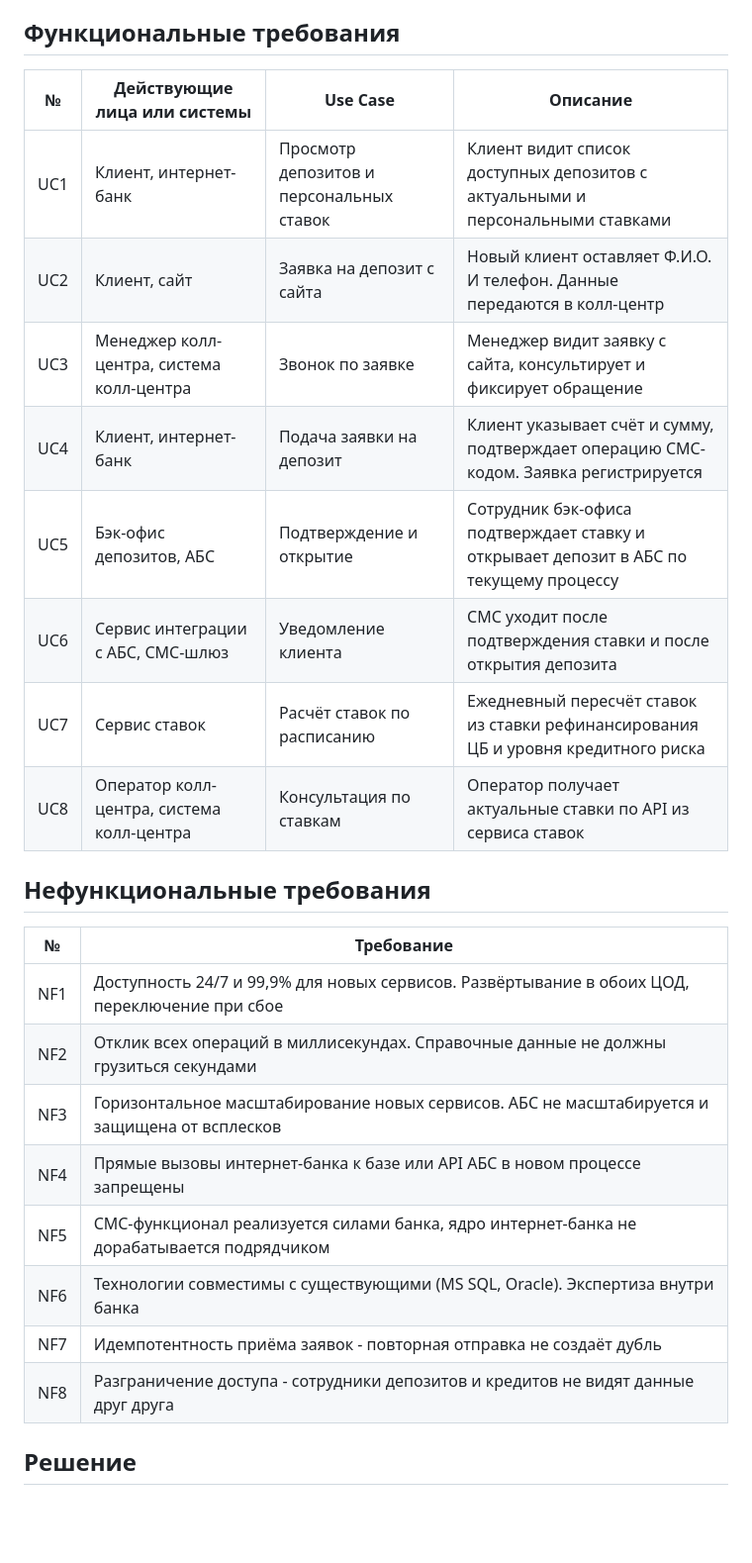
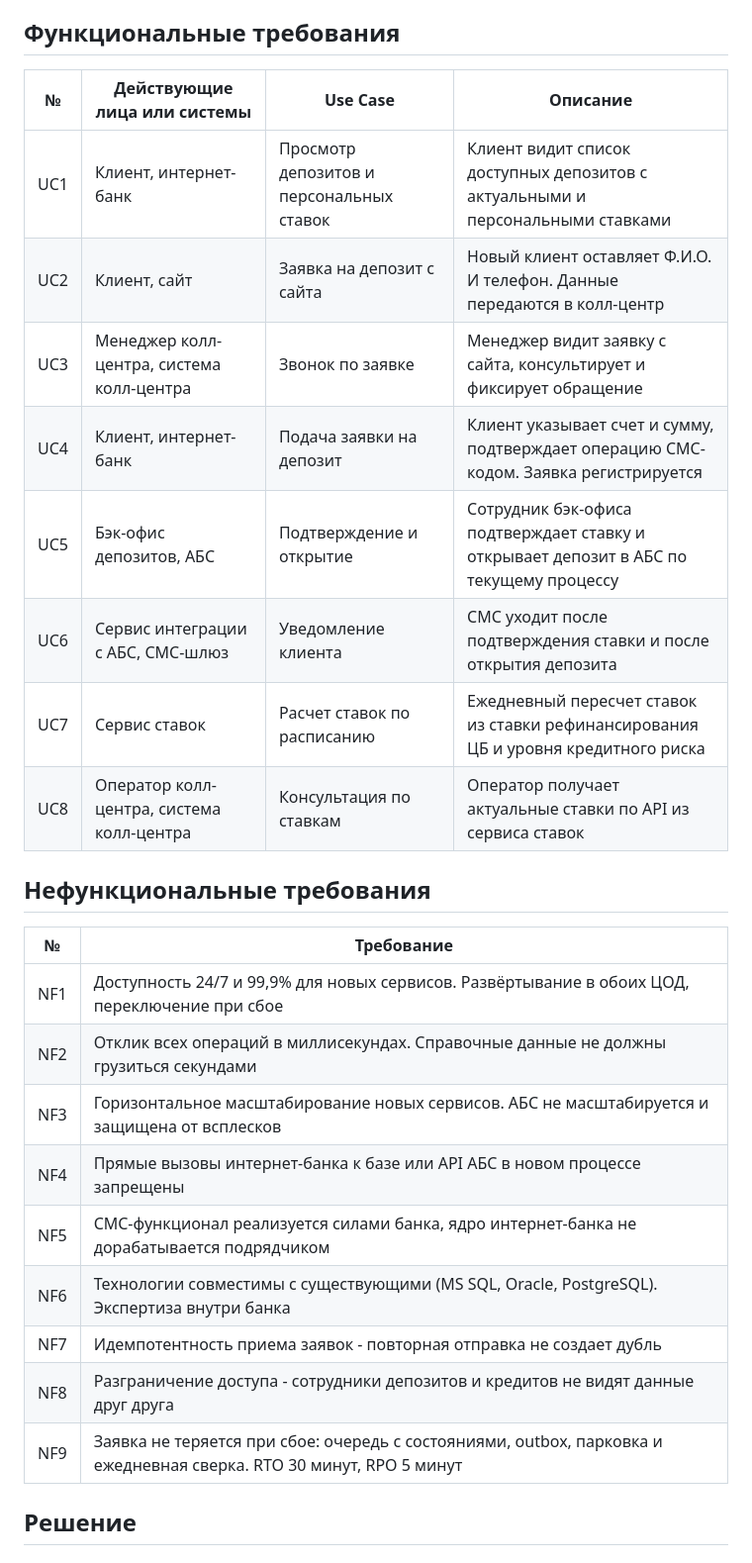
Before and after one commit to navartis/s3-architecture-pro-standart, a Markdown page: Task3/ADR-deposits-online.md, the part around one of its changes. Shown at 99% size. Rendered like a GitHub page; blank space fills up the shorter version.

```diff
--- a/Task3/ADR-deposits-online.md
+++ b/Task3/ADR-deposits-online.md
@@ -19,29 +19,30 @@
 
 ## Функциональные требования
 
-| №   | Действующие лица или системы              | Use Case                                 | Описание                                                                               |
-| --- | ----------------------------------------- | ---------------------------------------- | -------------------------------------------------------------------------------------- |
-| UC1 | Клиент, интернет-банк                     | Просмотр депозитов и персональных ставок | Клиент видит список доступных депозитов с актуальными и персональными ставками         |
-| UC2 | Клиент, сайт                              | Заявка на депозит с сайта                | Новый клиент оставляет Ф.И.О. И телефон. Данные передаются в колл-центр                |
-| UC3 | Менеджер колл-центра, система колл-центра | Звонок по заявке                         | Менеджер видит заявку с сайта, консультирует и фиксирует обращение                     |
-| UC4 | Клиент, интернет-банк                     | Подача заявки на депозит                 | Клиент указывает счёт и сумму, подтверждает операцию СМС-кодом. Заявка регистрируется  |
-| UC5 | Бэк-офис депозитов, АБС                   | Подтверждение и открытие                 | Сотрудник бэк-офиса подтверждает ставку и открывает депозит в АБС по текущему процессу |
-| UC6 | Сервис интеграции с АБС, СМС-шлюз         | Уведомление клиента                      | СМС уходит после подтверждения ставки и после открытия депозита                        |
-| UC7 | Сервис ставок                             | Расчёт ставок по расписанию              | Ежедневный пересчёт ставок из ставки рефинансирования ЦБ и уровня кредитного риска     |
-| UC8 | Оператор колл-центра, система колл-центра | Консультация по ставкам                  | Оператор получает актуальные ставки по API из сервиса ставок                           |
+| № | Действующие лица или системы | Use Case | Описание |
+| --- | --- | --- | --- |
+| UC1 | Клиент, интернет-банк | Просмотр депозитов и персональных ставок | Клиент видит список доступных депозитов с актуальными и персональными ставками |
+| UC2 | Клиент, сайт | Заявка на депозит с сайта | Новый клиент оставляет Ф.И.О. И телефон. Данные передаются в колл-центр |
+| UC3 | Менеджер колл-центра, система колл-центра | Звонок по заявке | Менеджер видит заявку с сайта, консультирует и фиксирует обращение |
+| UC4 | Клиент, интернет-банк | Подача заявки на депозит | Клиент указывает счет и сумму, подтверждает операцию СМС-кодом. Заявка регистрируется |
+| UC5 | Бэк-офис депозитов, АБС | Подтверждение и открытие | Сотрудник бэк-офиса подтверждает ставку и открывает депозит в АБС по текущему процессу |
+| UC6 | Сервис интеграции с АБС, СМС-шлюз | Уведомление клиента | СМС уходит после подтверждения ставки и после открытия депозита |
+| UC7 | Сервис ставок | Расчет ставок по расписанию | Ежедневный пересчет ставок из ставки рефинансирования ЦБ и уровня кредитного риска |
+| UC8 | Оператор колл-центра, система колл-центра | Консультация по ставкам | Оператор получает актуальные ставки по API из сервиса ставок |
 
 ## Нефункциональные требования
 
-| №   | Требование                                                                                    |
-| --- | --------------------------------------------------------------------------------------------- |
+| № | Требование |
+| --- | --- |
 | NF1 | Доступность 24/7 и 99,9% для новых сервисов. Развёртывание в обоих ЦОД, переключение при сбое |
-| NF2 | Отклик всех операций в миллисекундах. Справочные данные не должны грузиться секундами         |
-| NF3 | Горизонтальное масштабирование новых сервисов. АБС не масштабируется и защищена от всплесков  |
-| NF4 | Прямые вызовы интернет-банка к базе или API АБС в новом процессе запрещены                    |
-| NF5 | СМС-функционал реализуется силами банка, ядро интернет-банка не дорабатывается подрядчиком    |
-| NF6 | Технологии совместимы с существующими (MS SQL, Oracle). Экспертиза внутри банка               |
-| NF7 | Идемпотентность приёма заявок - повторная отправка не создаёт дубль                           |
-| NF8 | Разграничение доступа - сотрудники депозитов и кредитов не видят данные друг друга            |
+| NF2 | Отклик всех операций в миллисекундах. Справочные данные не должны грузиться секундами |
+| NF3 | Горизонтальное масштабирование новых сервисов. АБС не масштабируется и защищена от всплесков |
+| NF4 | Прямые вызовы интернет-банка к базе или API АБС в новом процессе запрещены |
+| NF5 | СМС-функционал реализуется силами банка, ядро интернет-банка не дорабатывается подрядчиком |
+| NF6 | Технологии совместимы с существующими (MS SQL, Oracle, PostgreSQL). Экспертиза внутри банка |
+| NF7 | Идемпотентность приема заявок - повторная отправка не создает дубль |
+| NF8 | Разграничение доступа - сотрудники депозитов и кредитов не видят данные друг друга |
+| NF9 | Заявка не теряется при сбое: очередь с состояниями, outbox, парковка и ежедневная сверка. RTO 30 минут, RPO 5 минут |
 
 ## Решение
 
```
Also changed, not shown: other parts of Task3/ADR-deposits-online.md (+32 -15 lines), Task3/c4-containers.png, 1 other file.
